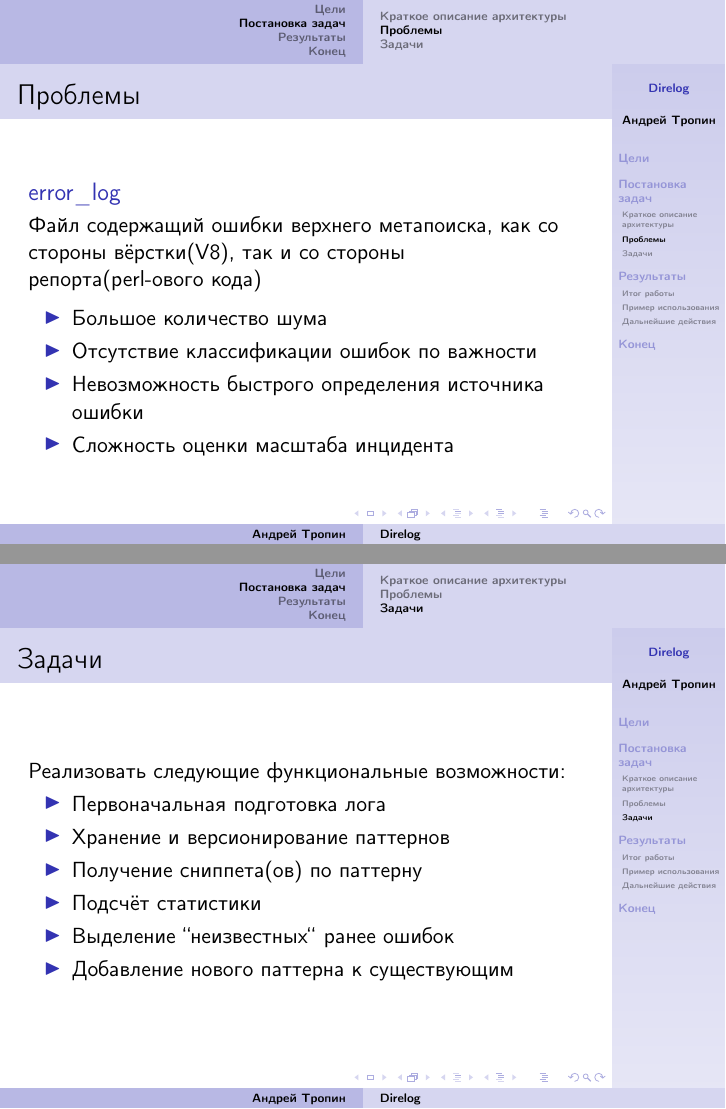
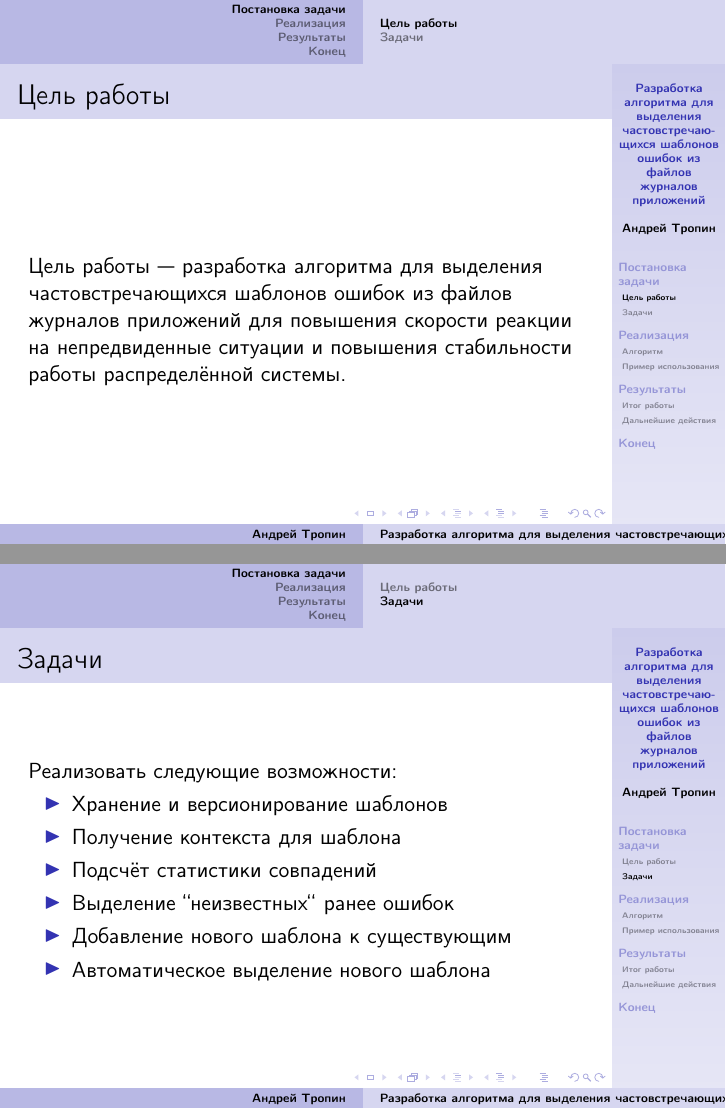
Before and after one commit to abcdw/direlog, LaTeX slides (doc/presentation/presentation.tex): pages 4 and 5 of 9 before the commit and pages 2 and 3 of 8 after it, joined at a grey line. Compiled offline with pdfLaTeX.

Commit message:
Huge update for doc/

```diff
--- a/doc/presentation/presentation.tex
+++ b/doc/presentation/presentation.tex
@@ -13,7 +13,8 @@
 % \usepackage[unicode]{hyperref}
 
 \begin{document}
-\title{Direlog}
+\title{Разработка алгоритма для выделения частовстречающихся шаблонов
+      ошибок из файлов журналов приложений}
 \author{Андрей Тропин}
 
 \institute{
@@ -30,16 +31,14 @@
 % \frame{\frametitle{Содержание}\tableofcontents}
 
 
-\section{Цели}
+\section{Постановка задачи}
+\subsection{Цель работы}
 
 \frame{
-  \frametitle{Цели}
-  \begin{block}{Уменьшение времени реагирования на инциденты}
-    Ускорение диагностики проблем runtime-поиска(верхнего метапоиска)
+  \frametitle{Цель работы}
+  \begin{block}{}
+Цель работы --- разработка алгоритма для выделения частовстречающихся шаблонов
+ошибок из файлов журналов приложений для повышения скорости реакции
+на непредвиденные ситуации и повышения стабильности работы распределённой
+системы.
   \end{block}
-}
-
-\section{Постановка задач}
-\subsection{Краткое описание архитектуры}
-\frame{
-  \frametitle{Краткое описание архитектуры поиска}
@@ -51,27 +45,19 @@
-\subsection{Проблемы}
-\frame{
-  \frametitle{Проблемы}
-  \begin{block}{error\_log}
-    Файл содержащий ошибки верхнего метапоиска, как со стороны вёрстки(V8), так и со стороны репорта(perl-ового кода)
-  \end{block}
-  \begin{itemize}
-    \item Большое количество шума
-    \item Отсутствие классификации ошибок по важности
-    \item Невозможность быстрого определения источника ошибки
-    \item Сложность оценки масштаба инцидента
-  \end{itemize}
 }
 
 \subsection{Задачи}
 \frame{
   \frametitle{Задачи}
-  Реализовать следующие функциональные возможности:
+  Реализовать следующие возможности:
   \begin{itemize}
-    \item Первоначальная подготовка лога
-    \item Хранение и версионирование паттернов
-    \item Получение сниппета(ов) по паттерну
-    \item Подсчёт статистики
+    \item Хранение и версионирование шаблонов
+    \item Получение контекста для шаблона
+    \item Подсчёт статистики совпадений
     \item Выделение ``неизвестных`` ранее ошибок
-    \item Добавление нового паттерна к существующим
+    \item Добавление нового шаблона к существующим
+    \item Автоматическое выделение нового шаблона
   \end{itemize}
 }
+\section{Реализация}
+\subsection{Алгоритм}
+\frame{
+  \frametitle{Краткое описание алгоритма}
@@ -100,3 +75,7 @@
   % \end{itemize}
 }
 
+\section{Результаты}
+\subsection{Итог работы}
+\frame{
+  \frametitle{Итог работы}
@@ -109,7 +98,8 @@
+      выделения шаблонов.
   \end{itemize}
 }
 
 \section{Конец}
 \frame{
-  \frametitle{Конец }
+  \frametitle{Конец}
   \begin{center}
```
Also changed, not shown: doc/report/chapters/bibl.tex (+1 -1 lines), doc/report/chapters/conclusion.tex (+1 -1 lines), doc/report/chapters/design.tex (+6 -2 lines), doc/presentation/presentation.pdf, doc/report/main.pdf, doc/report/pics/arch.png (added), doc/presentation/presentation.tex (40 more changed lines), 4 other files.
